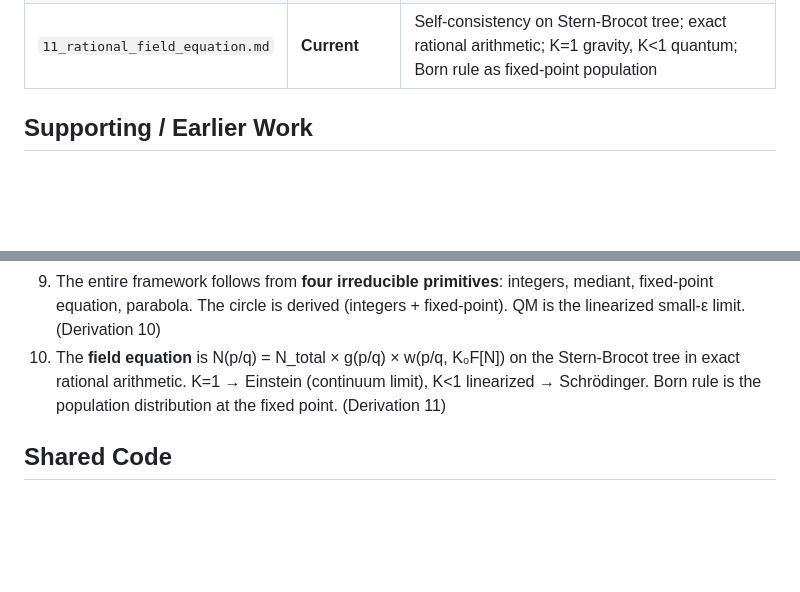
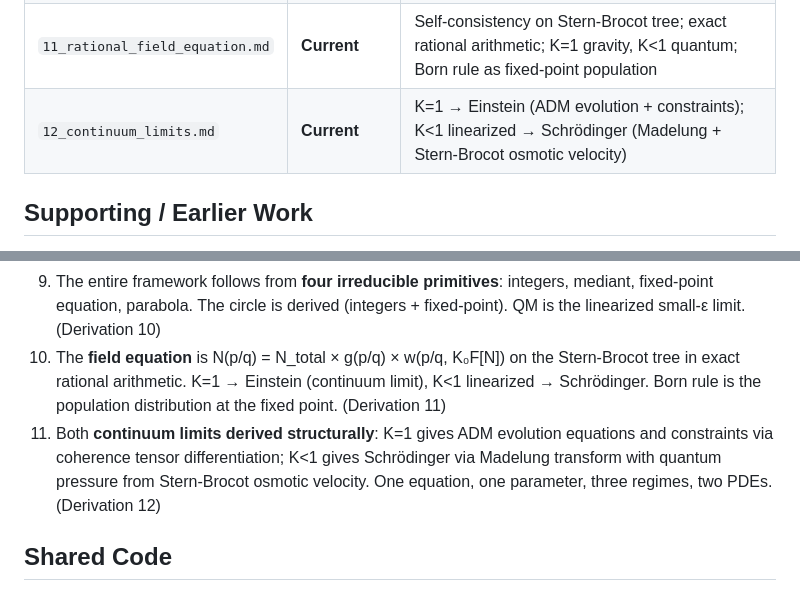
Before and after one commit to nickjoven/harmonics, a Markdown page: sync_cost/derivations/INDEX.md, 2 parts joined by grey strips. GitHub-like rendering; blank space fills up the shorter version.

```diff
--- a/sync_cost/derivations/INDEX.md
+++ b/sync_cost/derivations/INDEX.md
@@ -96,6 +96,7 @@ These build on each other sequentially:
 | `09_fidelity_bound.md` | **Current** | Self-referential fidelity bound unifying MOND + collapse (see Phase 6) |
 | `10_minimum_alphabet.md` | **Current** | Four irreducible primitives (integers, mediant, fixed-point, parabola); circle derived; QM as small-ε limit |
 | `11_rational_field_equation.md` | **Current** | Self-consistency on Stern-Brocot tree; exact rational arithmetic; K=1 gravity, K<1 quantum; Born rule as fixed-point population |
+| `12_continuum_limits.md` | **Current** | K=1 → Einstein (ADM evolution + constraints); K<1 linearized → Schrödinger (Madelung + Stern-Brocot osmotic velocity) |
 
 ## Supporting / Earlier Work
 
@@ -121,6 +122,7 @@ These are referenced but not on the main line:
 8. The MOND transition and wavefunction collapse are **the same structure**: self-referential frequency measurement with bounded fidelity (Derivation 9)
 9. The entire framework follows from **four irreducible primitives**: integers, mediant, fixed-point equation, parabola. The circle is derived (integers + fixed-point). QM is the linearized small-ε limit. (Derivation 10)
 10. The **field equation** is N(p/q) = N_total × g(p/q) × w(p/q, K₀F[N]) on the Stern-Brocot tree in exact rational arithmetic. K=1 → Einstein (continuum limit), K<1 linearized → Schrödinger. Born rule is the population distribution at the fixed point. (Derivation 11)
+11. Both **continuum limits derived structurally**: K=1 gives ADM evolution equations and constraints via coherence tensor differentiation; K<1 gives Schrödinger via Madelung transform with quantum pressure from Stern-Brocot osmotic velocity. One equation, one parameter, three regimes, two PDEs. (Derivation 12)
 
 ## Shared Code
 
```
Also changed, not shown: sync_cost/derivations/12_continuum_limits.md (added, +373 -0 lines).
